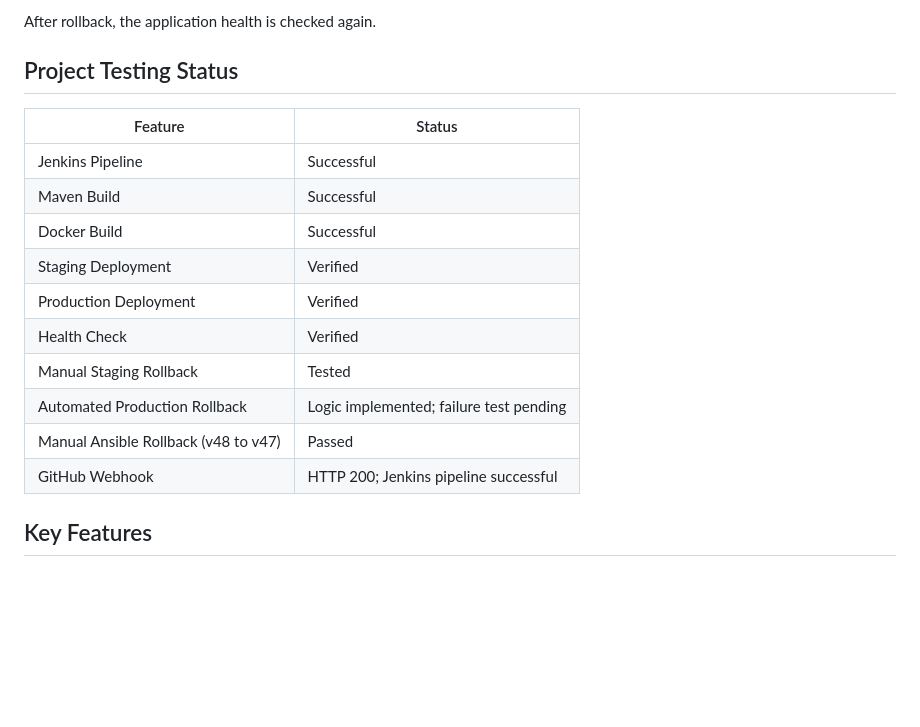
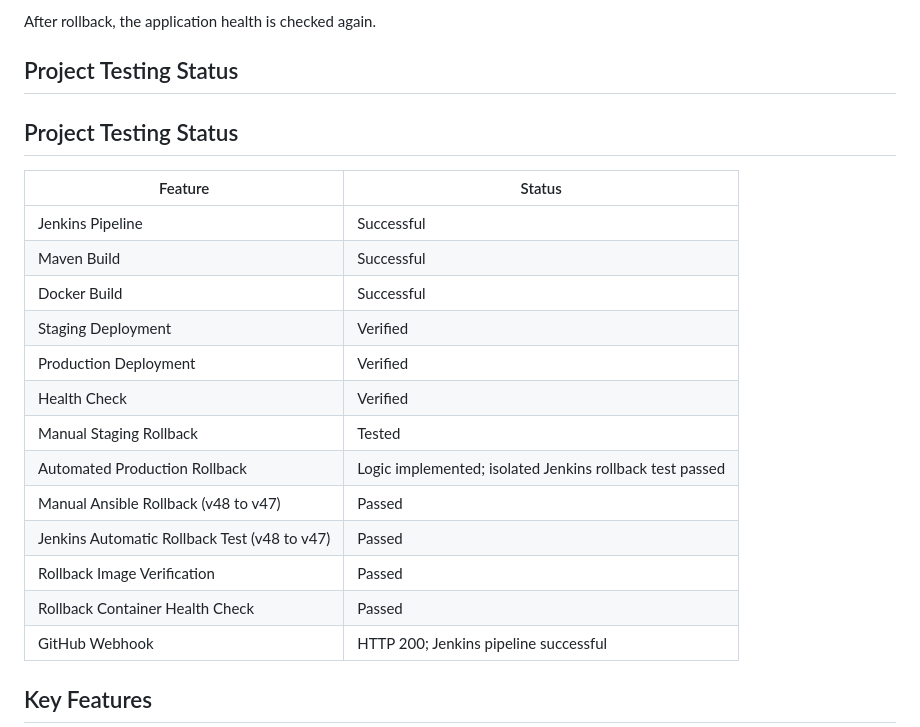
Before and after one commit to 9552098381/devops-cicd-project, a Markdown page: README.md, the part around the change. Rendered like a GitHub page; blank space fills up the shorter version.

Commit message:
Update automatic rollback test status

```diff
--- a/README.md
+++ b/README.md
@@ -94,6 +94,8 @@ After rollback, the application health is checked again.
 
 ## Project Testing Status
 
+## Project Testing Status
+
 | Feature | Status |
 |---|---|
 | Jenkins Pipeline | Successful |
@@ -103,8 +105,11 @@ After rollback, the application health is checked again.
 | Production Deployment | Verified |
 | Health Check | Verified |
 | Manual Staging Rollback | Tested |
-| Automated Production Rollback | Logic implemented; failure test pending |
+| Automated Production Rollback | Logic implemented; isolated Jenkins rollback test passed |
 | Manual Ansible Rollback (v48 to v47) | Passed |
+| Jenkins Automatic Rollback Test (v48 to v47) | Passed |
+| Rollback Image Verification | Passed |
+| Rollback Container Health Check | Passed |
 | GitHub Webhook | HTTP 200; Jenkins pipeline successful |
 
 ## Key Features
```
